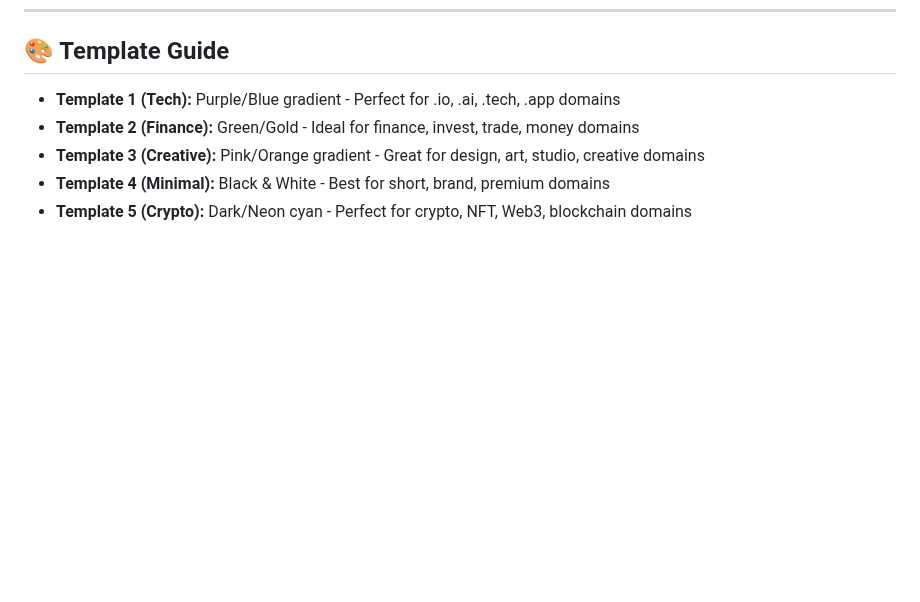
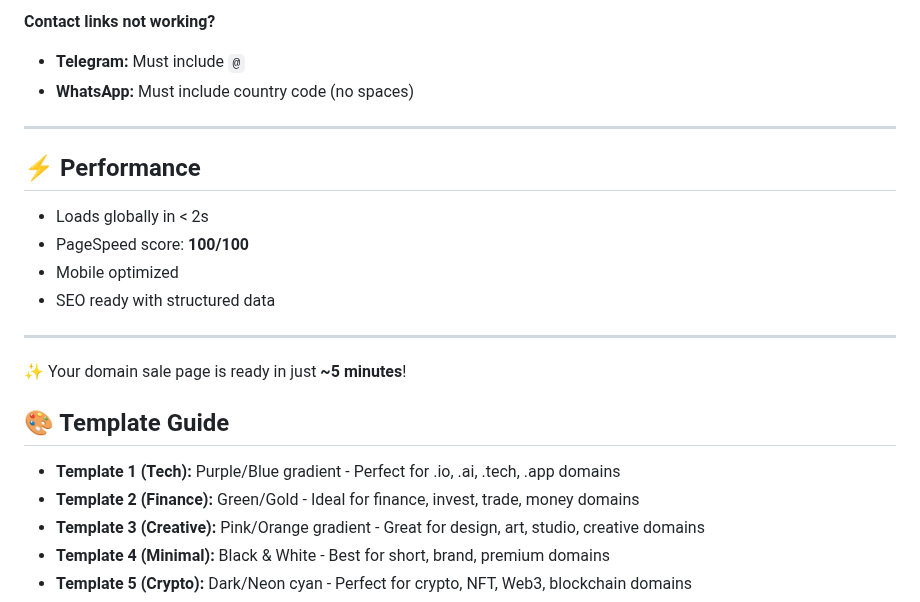
Before and after one commit to ABTdomain/Domain-sale-page-powered-by-Cloudflare-Pages, a Markdown page: README.md, the part around one of its changes. Rendered like a GitHub page; blank space fills up the shorter version.

```diff
--- a/README.md
+++ b/README.md
@@ -102,3 +77,19 @@ Your domain sale page is ready! Total setup time: ~5 minutes.
+**Contact links not working?**
+- **Telegram:** Must include `@`
+- **WhatsApp:** Must include country code (no spaces)
+
+---
+
+## ⚡ Performance
+- Loads globally in < 2s
+- PageSpeed score: **100/100**
+- Mobile optimized
+- SEO ready with structured data
+
+---
+
+✨ Your domain sale page is ready in just **~5 minutes**!
+
 
 ## 🎨 Template Guide
 
```
Also changed, not shown: other parts of README.md (+53 -78 lines).
